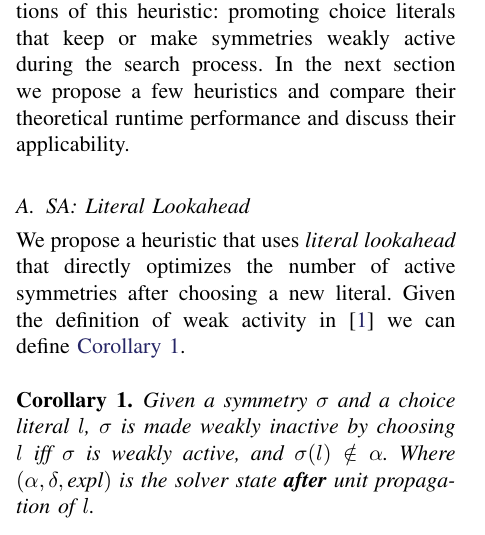
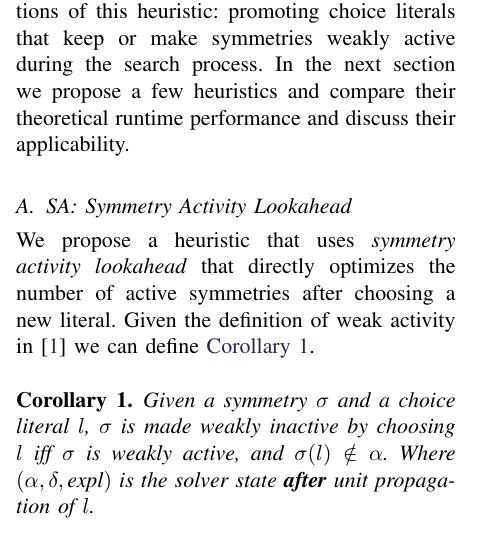
Before and after one commit to ajrouvoet/symmetry, a LaTeX paper (paper/symmetry.tex, which reads paper/heuristics.tex): part of one column of page 4 of 13, cut so that both start at the same text. Compiled offline with pdfLaTeX.

Commit message:
Fixed expanded name of SA: symmetry activity lookahead

```diff
--- a/paper/heuristics.tex
+++ b/paper/heuristics.tex
@@ -18,8 +18,8 @@ that keep or make symmetries weakly active during the search process.
 In the next section we propose a few heuristics and compare their theoretical runtime performance
 and discuss their applicability.
 
-\subsection{SA: Literal Lookahead}
-	We propose a heuristic that uses \emph{literal lookahead} that directly optimizes the number of
+\subsection{SA: Symmetry Activity Lookahead}
+	We propose a heuristic that uses \emph{symmetry activity lookahead} that directly optimizes the number of
 	active symmetries after choosing a new literal.
 	Given the definition of weak activity in \cite{devriendt2012symmetry} we can define
 	\cref{cor:makes_inactive}.\\
```
